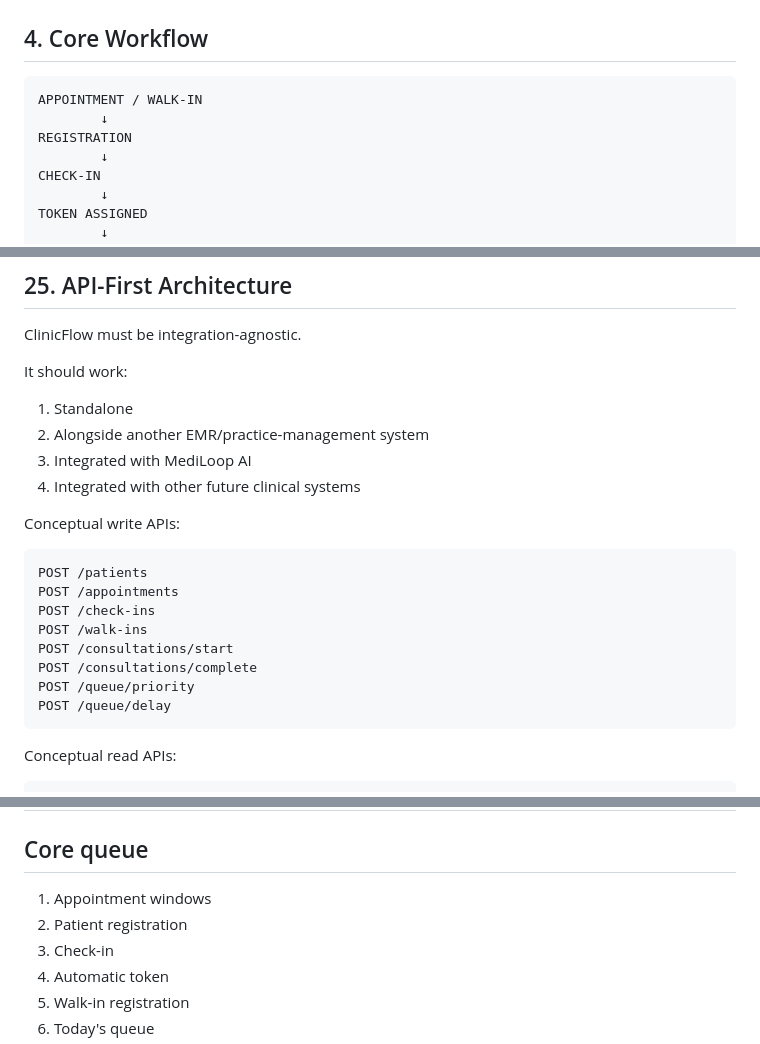
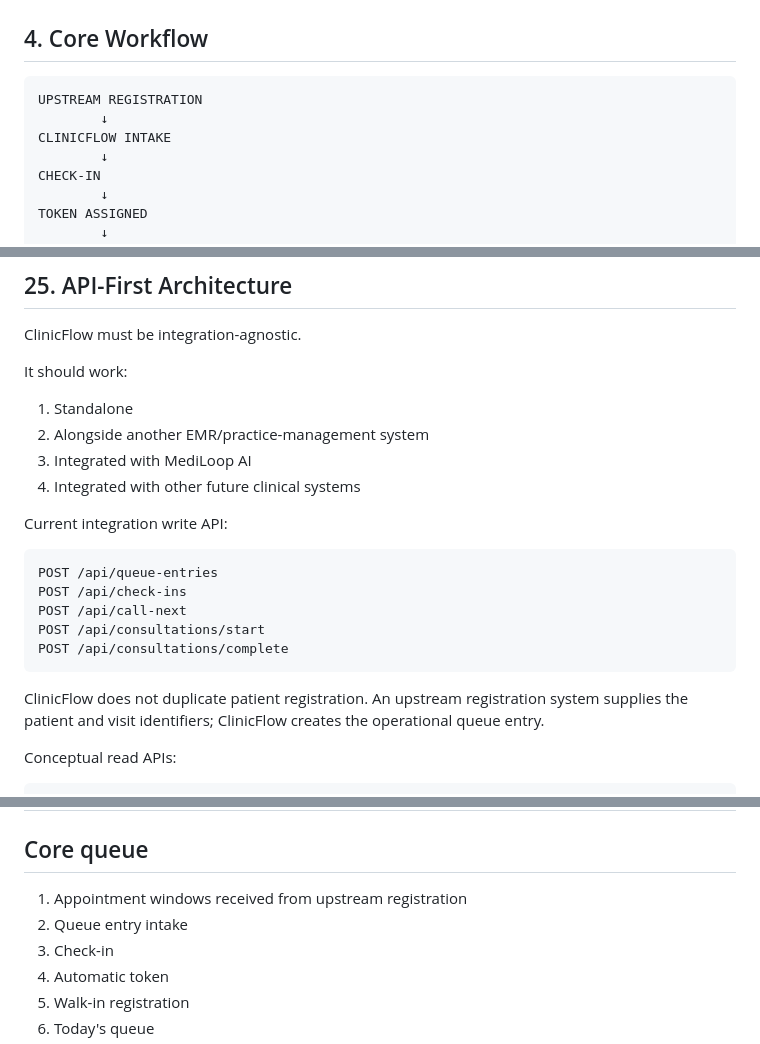
Before and after one commit to tulasi68/mediloop-queue, a Markdown page: README.md, 3 parts joined by grey strips. GitHub-like rendering.

Commit message:
Clarify ClinicFlow registration boundary

````diff
--- a/README.md
+++ b/README.md
@@ -90,9 +90,9 @@ The clinic waiting room becomes a live service journey rather than an opaque per
 ## 4. Core Workflow
 
 ```
-APPOINTMENT / WALK-IN
+UPSTREAM REGISTRATION
         ↓
-REGISTRATION
+CLINICFLOW INTAKE
         ↓
 CHECK-IN
         ↓
@@ -779,18 +779,17 @@ It should work:
 3. Integrated with MediLoop AI
 4. Integrated with other future clinical systems
 
-Conceptual write APIs:
+Current integration write API:
 
 ```
-POST /patients
-POST /appointments
-POST /check-ins
-POST /walk-ins
-POST /consultations/start
-POST /consultations/complete
-POST /queue/priority
-POST /queue/delay
+POST /api/queue-entries
+POST /api/check-ins
+POST /api/call-next
+POST /api/consultations/start
+POST /api/consultations/complete
 ```
+
+ClinicFlow does not duplicate patient registration. An upstream registration system supplies the patient and visit identifiers; ClinicFlow creates the operational queue entry.
 
 Conceptual read APIs:
 
@@ -941,8 +940,8 @@ The commercial positioning should make it clear:
 
 ## Core queue
 
-1. Appointment windows
-2. Patient registration
+1. Appointment windows received from upstream registration
+2. Queue entry intake
 3. Check-in
 4. Automatic token
 5. Walk-in registration
````
